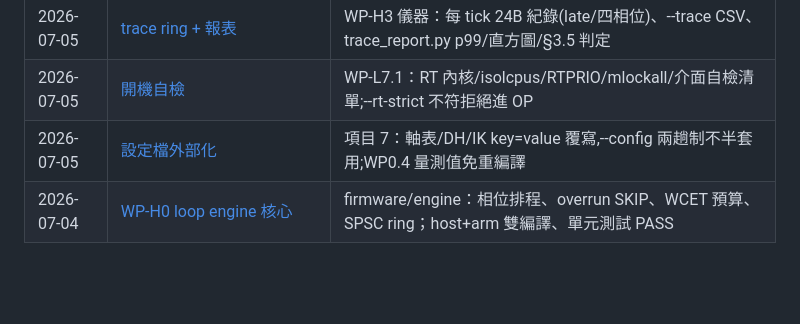
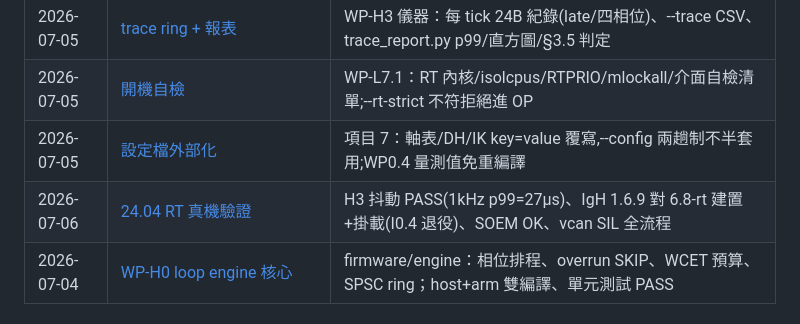
Before and after one commit to asus-youhao/stm32F426ZG_arm, a Markdown page: docs/README.md, the part around the change. GitHub-like rendering; blank space fills up the shorter version.

```diff
--- a/docs/README.md
+++ b/docs/README.md
@@ -65,6 +65,7 @@
 | 2026-07-05 | [trace ring + 報表](./changes/2026-07-05-trace-ring.md) | WP-H3 儀器：每 tick 24B 紀錄(late/四相位)、--trace CSV、trace_report.py p99/直方圖/§3.5 判定 |
 | 2026-07-05 | [開機自檢](./changes/2026-07-05-rt-selfcheck.md) | WP-L7.1：RT 內核/isolcpus/RTPRIO/mlockall/介面自檢清單;--rt-strict 不符拒絕進 OP |
 | 2026-07-05 | [設定檔外部化](./changes/2026-07-05-config-file.md) | 項目 7：軸表/DH/IK key=value 覆寫,--config 兩趟制不半套用;WP0.4 量測值免重編譯 |
+| 2026-07-06 | [24.04 RT 真機驗證](./changes/2026-07-06-u24-rt-verification.md) | H3 抖動 PASS(1kHz p99=27µs)、IgH 1.6.9 對 6.8-rt 建置+掛載(I0.4 退役)、SOEM OK、vcan SIL 全流程 |
 | 2026-07-04 | [WP-H0 loop engine 核心](./changes/2026-07-04-wp-h0-loop-engine-core.md) | firmware/engine：相位排程、overrun SKIP、WCET 預算、SPSC ring；host+arm 雙編譯、單元測試 PASS |
 
 ## 設計文件
```
Also changed, not shown: docs/changes/2026-07-06-u24-rt-verification.md (added, +56 -0 lines).
